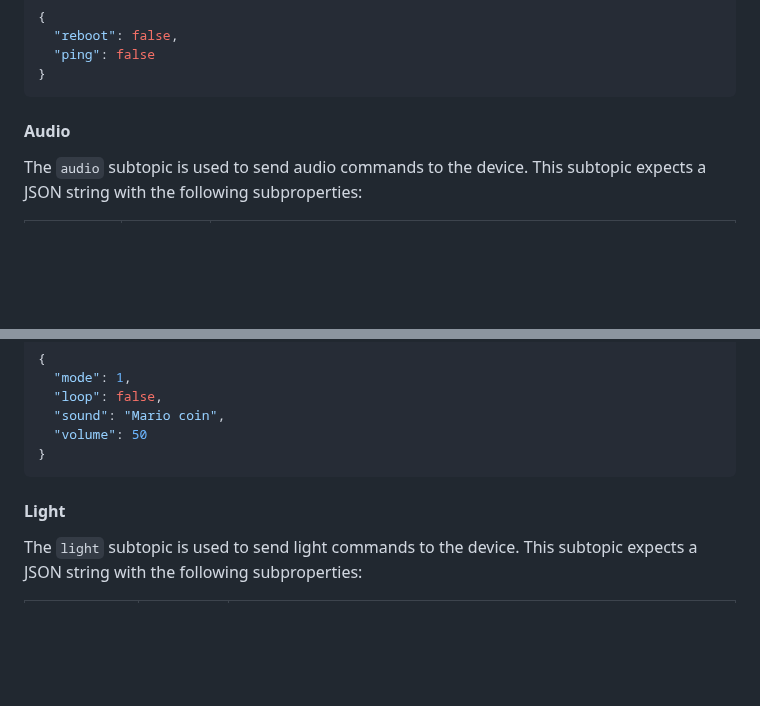
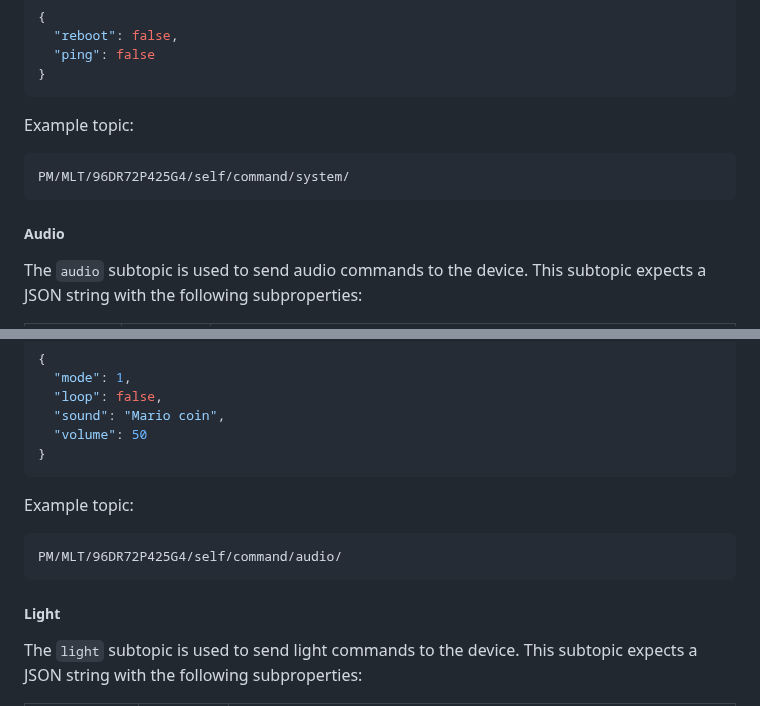
Before and after one commit to vives-project-xp/MusicLightTiles, a Markdown page: docs/mqtt.md, 2 parts joined by grey strips. Drawn GitHub-style; blank space fills up the shorter version.

````diff
--- a/docs/mqtt.md
+++ b/docs/mqtt.md
@@ -198,7 +243,12 @@ Example json:
 }
 ```
 
-#### Audio
+Example topic:
+```text
+PM/MLT/96DR72P425G4/self/command/system/
+```
+
+##### Audio
 
 The `audio` subtopic is used to send audio commands to the device.
 This subtopic expects a JSON string with the following subproperties:
@@ -220,7 +270,12 @@ Example json:
 }
 ```
 
-#### Light
+Example topic:
+```text
+PM/MLT/96DR72P425G4/self/command/audio/
+```
+
+##### Light
 
 The `light` subtopic is used to send light commands to the device.
 This subtopic expects a JSON string with the following subproperties:
````
Also changed, not shown: other parts of docs/mqtt.md (+76 -10 lines).
